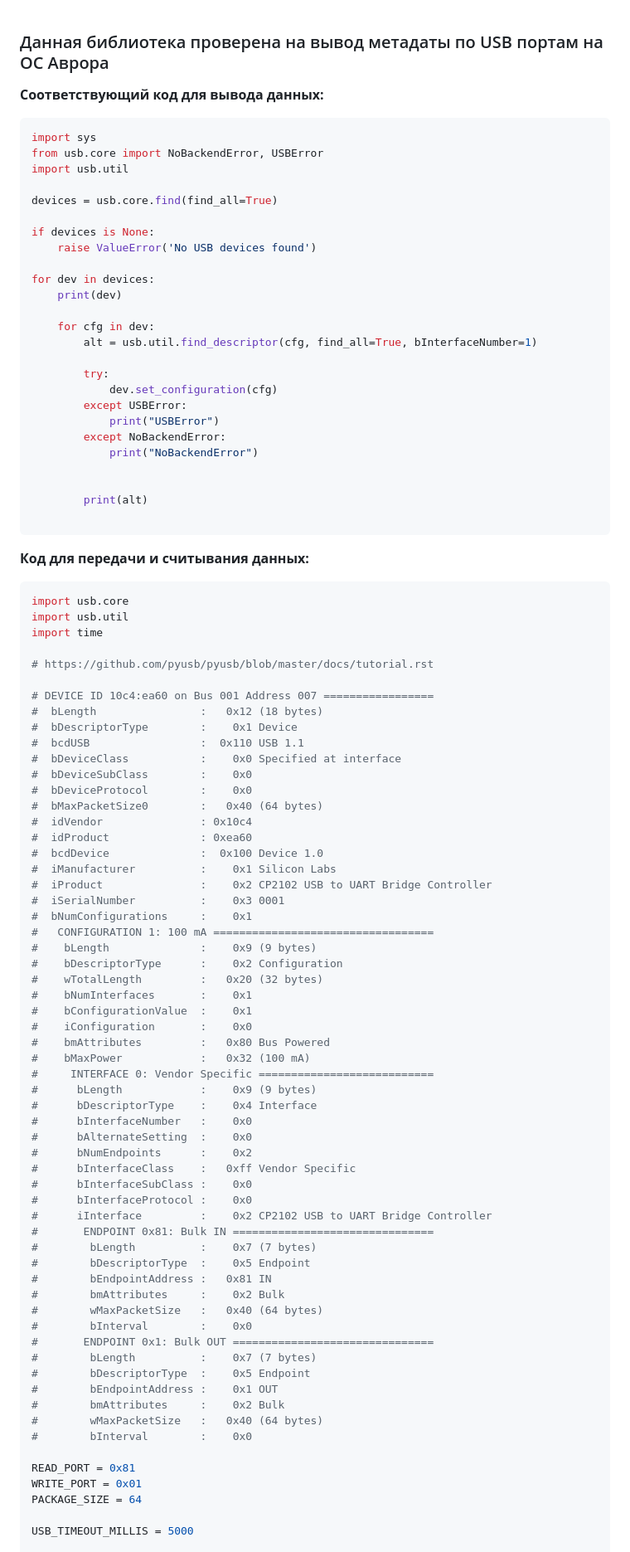
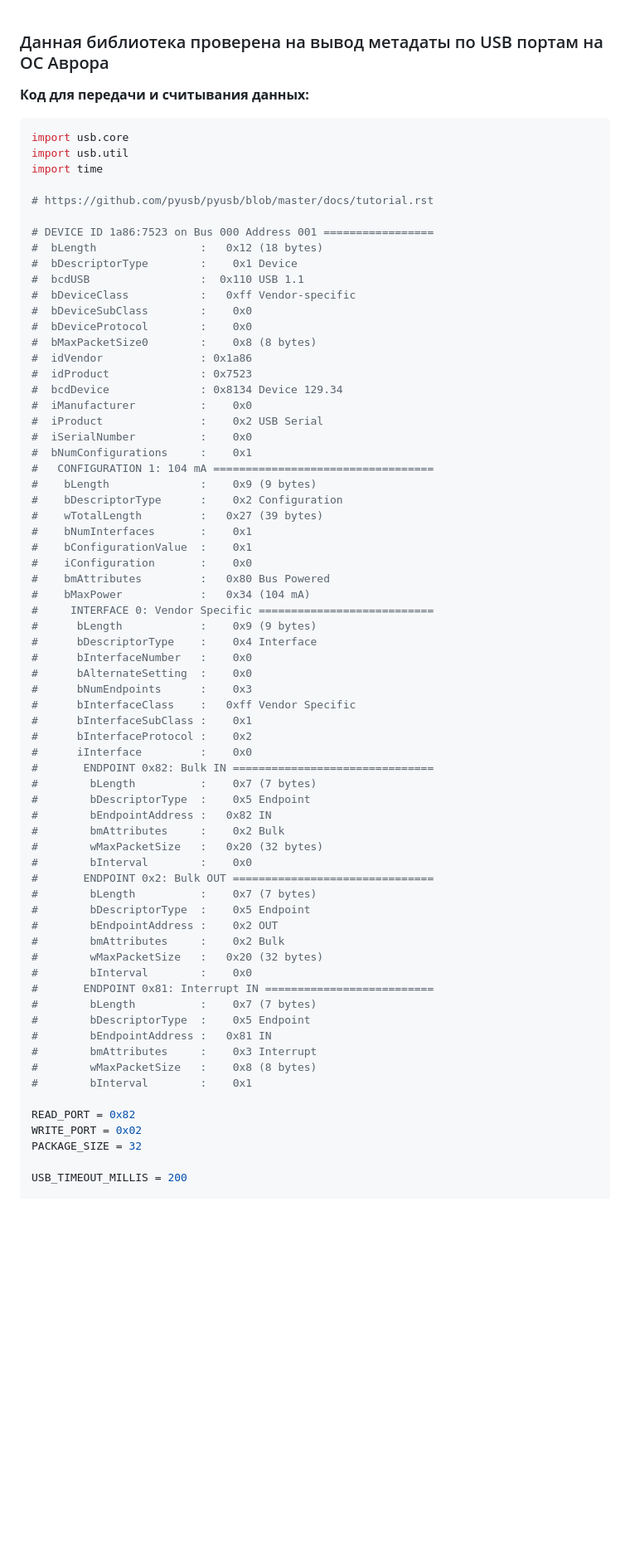
Before and after one commit to Hatemsla/AuroraUtils, a Markdown page: pyusb_install.md, the part around the change printed below. Shown: that part at 83% size. Rendered like a GitHub page; blank space fills up the shorter version.

````diff
--- a/pyusb_install.md
+++ b/pyusb_install.md
@@ -1,32 +1,4 @@
 ### Данная библиотека проверена на вывод метадаты по USB портам на ОС Аврора
-**Соответствующий код для вывода данных:**
-```py
-import sys
-from usb.core import NoBackendError, USBError
-import usb.util
-
-devices = usb.core.find(find_all=True)
-
-if devices is None:
-    raise ValueError('No USB devices found')
-
-for dev in devices:
-    print(dev)
-
-    for cfg in dev:
-        alt = usb.util.find_descriptor(cfg, find_all=True, bInterfaceNumber=1)
-
-        try:
-            dev.set_configuration(cfg)
-        except USBError:
-            print("USBError")
-        except NoBackendError:
-            print("NoBackendError")
-
-
-        print(alt)
-
-```
 
 **Код для передачи и считывания данных:**
 ```py
@@ -36,58 +8,65 @@ import time
 
 # https://github.com/pyusb/pyusb/blob/master/docs/tutorial.rst
 
-# DEVICE ID 10c4:ea60 on Bus 001 Address 007 =================
+# DEVICE ID 1a86:7523 on Bus 000 Address 001 =================
 #  bLength                :   0x12 (18 bytes)
 #  bDescriptorType        :    0x1 Device
 #  bcdUSB                 :  0x110 USB 1.1
-#  bDeviceClass           :    0x0 Specified at interface
+#  bDeviceClass           :   0xff Vendor-specific
 #  bDeviceSubClass        :    0x0
 #  bDeviceProtocol        :    0x0
-#  bMaxPacketSize0        :   0x40 (64 bytes)
-#  idVendor               : 0x10c4
-#  idProduct              : 0xea60
-#  bcdDevice              :  0x100 Device 1.0
-#  iManufacturer          :    0x1 Silicon Labs
-#  iProduct               :    0x2 CP2102 USB to UART Bridge Controller
-#  iSerialNumber          :    0x3 0001
+#  bMaxPacketSize0        :    0x8 (8 bytes)
+#  idVendor               : 0x1a86
+#  idProduct              : 0x7523
+#  bcdDevice              : 0x8134 Device 129.34
+#  iManufacturer          :    0x0
+#  iProduct               :    0x2 USB Serial
+#  iSerialNumber          :    0x0
 #  bNumConfigurations     :    0x1
-#   CONFIGURATION 1: 100 mA ==================================
+#   CONFIGURATION 1: 104 mA ==================================
 #    bLength              :    0x9 (9 bytes)
 #    bDescriptorType      :    0x2 Configuration
-#    wTotalLength         :   0x20 (32 bytes)
+#    wTotalLength         :   0x27 (39 bytes)
 #    bNumInterfaces       :    0x1
 #    bConfigurationValue  :    0x1
 #    iConfiguration       :    0x0
 #    bmAttributes         :   0x80 Bus Powered
-#    bMaxPower            :   0x32 (100 mA)
+#    bMaxPower            :   0x34 (104 mA)
 #     INTERFACE 0: Vendor Specific ===========================
 #      bLength            :    0x9 (9 bytes)
 #      bDescriptorType    :    0x4 Interface
 #      bInterfaceNumber   :    0x0
 #      bAlternateSetting  :    0x0
-#      bNumEndpoints      :    0x2
+#      bNumEndpoints      :    0x3
 #      bInterfaceClass    :   0xff Vendor Specific
-#      bInterfaceSubClass :    0x0
-#      bInterfaceProtocol :    0x0
-#      iInterface         :    0x2 CP2102 USB to UART Bridge Controller
-#       ENDPOINT 0x81: Bulk IN ===============================
+#      bInterfaceSubClass :    0x1
+#      bInterfaceProtocol :    0x2
+#      iInterface         :    0x0
+#       ENDPOINT 0x82: Bulk IN ===============================
+#        bLength          :    0x7 (7 bytes)
+#        bDescriptorType  :    0x5 Endpoint
+#        bEndpointAddress :   0x82 IN
+#        bmAttributes     :    0x2 Bulk
+#        wMaxPacketSize   :   0x20 (32 bytes)
+#        bInterval        :    0x0
+#       ENDPOINT 0x2: Bulk OUT ===============================
+#        bLength          :    0x7 (7 bytes)
+#        bDescriptorType  :    0x5 Endpoint
+#        bEndpointAddress :    0x2 OUT
+#        bmAttributes     :    0x2 Bulk
+#        wMaxPacketSize   :   0x20 (32 bytes)
+#        bInterval        :    0x0
+#       ENDPOINT 0x81: Interrupt IN ==========================
 #        bLength          :    0x7 (7 bytes)
 #        bDescriptorType  :    0x5 Endpoint
 #        bEndpointAddress :   0x81 IN
-#        bmAttributes     :    0x2 Bulk
-#        wMaxPacketSize   :   0x40 (64 bytes)
-#        bInterval        :    0x0
-#       ENDPOINT 0x1: Bulk OUT ===============================
-#        bLength          :    0x7 (7 bytes)
-#        bDescriptorType  :    0x5 Endpoint
-#        bEndpointAddress :    0x1 OUT
-#        bmAttributes     :    0x2 Bulk
-#        wMaxPacketSize   :   0x40 (64 bytes)
-#        bInterval        :    0x0
+#        bmAttributes     :    0x3 Interrupt
+#        wMaxPacketSize   :    0x8 (8 bytes)
+#        bInterval        :    0x1
 
-READ_PORT = 0x81
-WRITE_PORT = 0x01
-PACKAGE_SIZE = 64
+READ_PORT = 0x82
+WRITE_PORT = 0x02
+PACKAGE_SIZE = 32
 
-USB_TIMEOUT_MILLIS = 5000
+USB_TIMEOUT_MILLIS = 200
 
````
Also changed, not shown: other parts of pyusb_install.md (+143 -77 lines).
